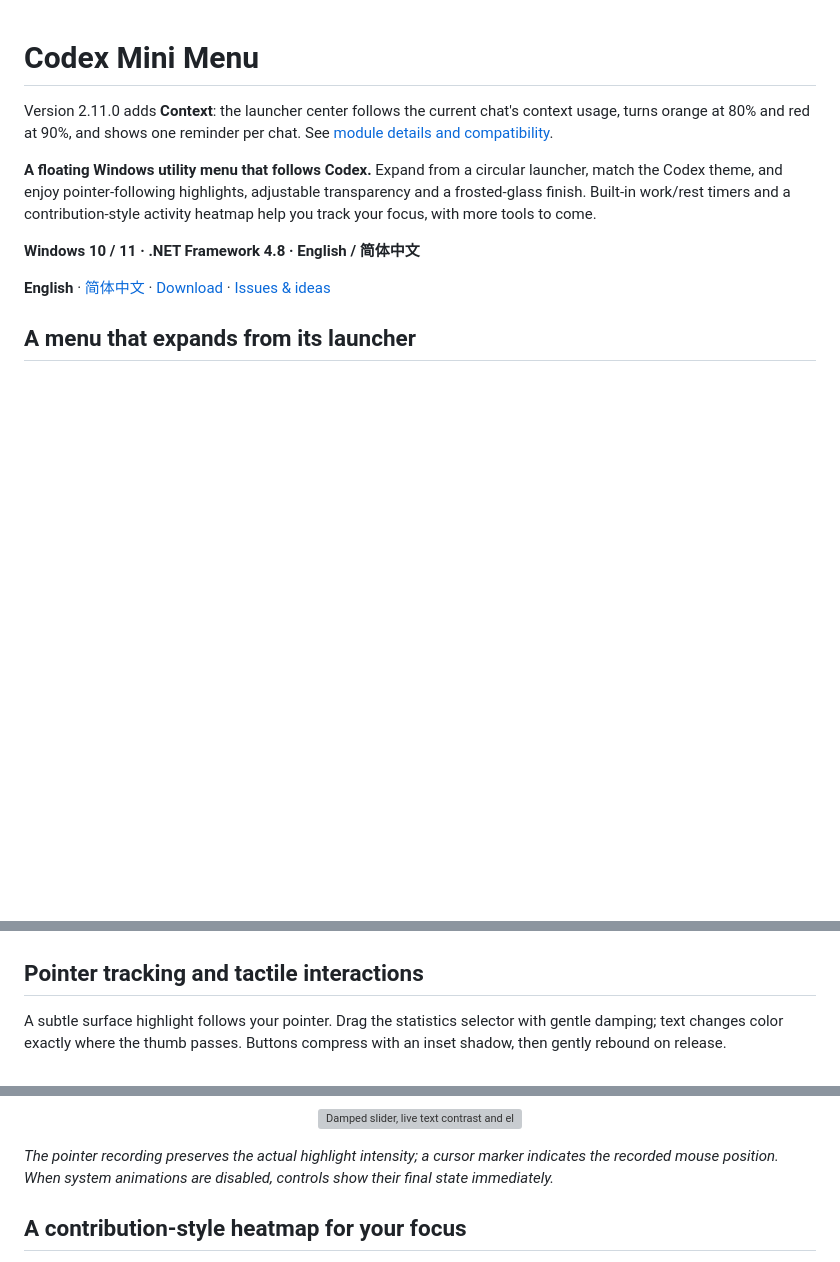
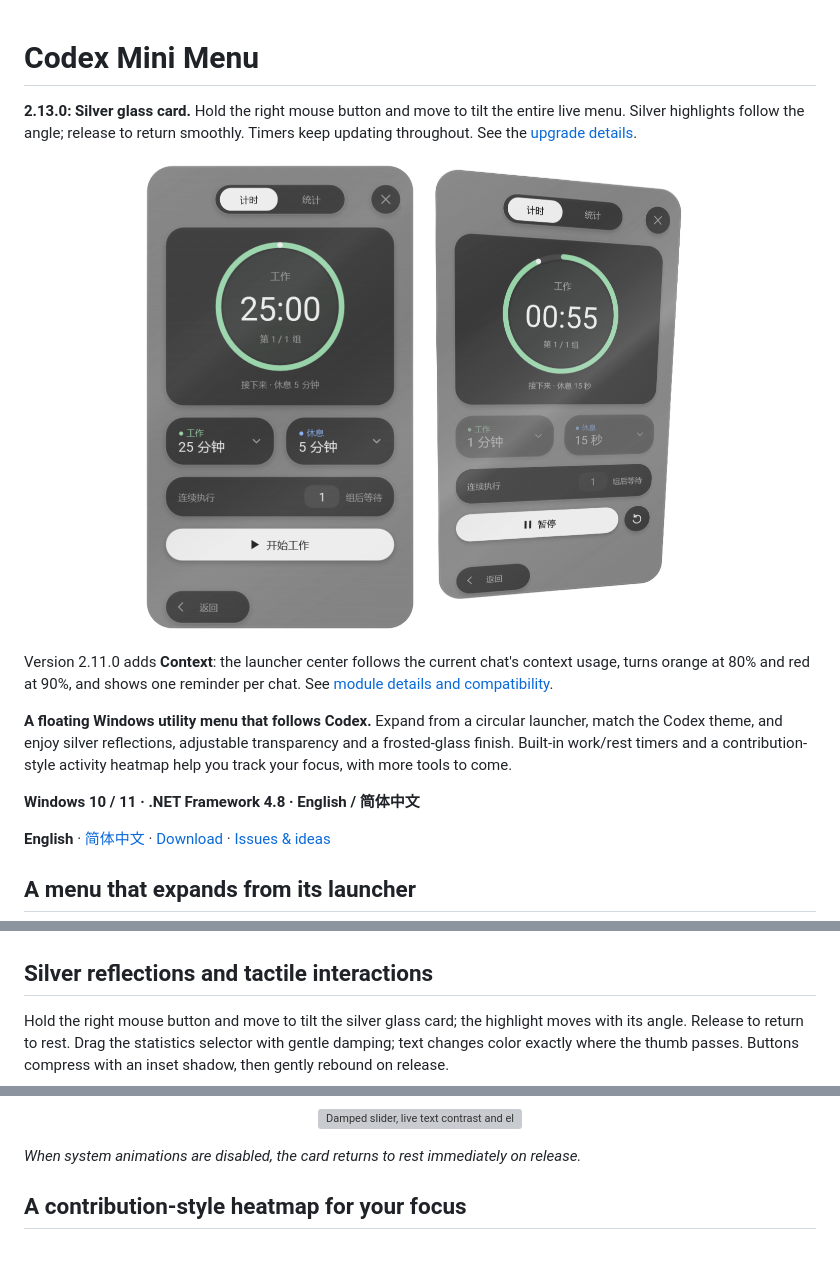
Before and after one commit to originnal090/codex-mini-menu, a Markdown page: README.md, 3 parts joined by grey strips. Drawn GitHub-style; pictures changed too: docs/images/silver-card-rest.png (added), docs/images/silver-card-tilt.png (added); blank space fills up the shorter version; grey boxes are pictures that could not be loaded.

Commit message:
feat: add live silver glass card tilt interaction

```diff
--- a/README.md
+++ b/README.md
@@ -1,8 +1,12 @@
 # Codex Mini Menu
+
+**2.13.0: Silver glass card.** Hold the right mouse button and move to tilt the entire live menu. Silver highlights follow the angle; release to return smoothly. Timers keep updating throughout. See the [upgrade details](docs/silver-card-2.13.0.md).
+
+<p align="center"><img src="docs/images/silver-card-rest.png" width="280" alt="Silver glass card"><img src="docs/images/silver-card-tilt.png" width="280" alt="Silver reflection while tilting"></p>
 
 Version 2.11.0 adds **Context**: the launcher center follows the current chat's context usage, turns orange at 80% and red at 90%, and shows one reminder per chat. See [module details and compatibility](CONTEXT.md).
 
-**A floating Windows utility menu that follows Codex.** Expand from a circular launcher, match the Codex theme, and enjoy pointer-following highlights, adjustable transparency and a frosted-glass finish. Built-in work/rest timers and a contribution-style activity heatmap help you track your focus, with more tools to come.
+**A floating Windows utility menu that follows Codex.** Expand from a circular launcher, match the Codex theme, and enjoy silver reflections, adjustable transparency and a frosted-glass finish. Built-in work/rest timers and a contribution-style activity heatmap help you track your focus, with more tools to come.
 
 **Windows 10 / 11 · .NET Framework 4.8 · English / 简体中文**
 
@@ -23,7 +27,7 @@ The menu reads Codex's appearance configuration and follows its light/dark theme
 <tr><td><img src="docs/images/timer-en.png" width="280" alt="Dark theme"></td><td><img src="docs/images/light-en.png" width="280" alt="Light theme"></td></tr>
 </table>
 
-## Pointer tracking and tactile interactions
+## Silver reflections and tactile interactions
 
-A subtle surface highlight follows your pointer. Drag the statistics selector with gentle damping; text changes color exactly where the thumb passes. Buttons compress with an inset shadow, then gently rebound on release.
+Hold the right mouse button and move to tilt the silver glass card; the highlight moves with its angle. Release to return to rest. Drag the statistics selector with gentle damping; text changes color exactly where the thumb passes. Buttons compress with an inset shadow, then gently rebound on release.
 
@@ -31,6 +34,6 @@ A subtle surface highlight follows your pointer. Drag the statistics selector wi
 <p align="center"><img src="docs/images/interactions.gif" width="489" alt="Damped slider, live text contrast and elastic button feedback"></p>
 
-*The pointer recording preserves the actual highlight intensity; a cursor marker indicates the recorded mouse position. When system animations are disabled, controls show their final state immediately.*
+*When system animations are disabled, the card returns to rest immediately on release.*
 
 ## A contribution-style heatmap for your focus
 
```
Also changed, not shown: other parts of README.md (+0 -1 lines), README.zh-CN.md (+8 -5 lines), docs/silver-card-2.13.0.md (added, +19 -0 lines), 14 other files.
